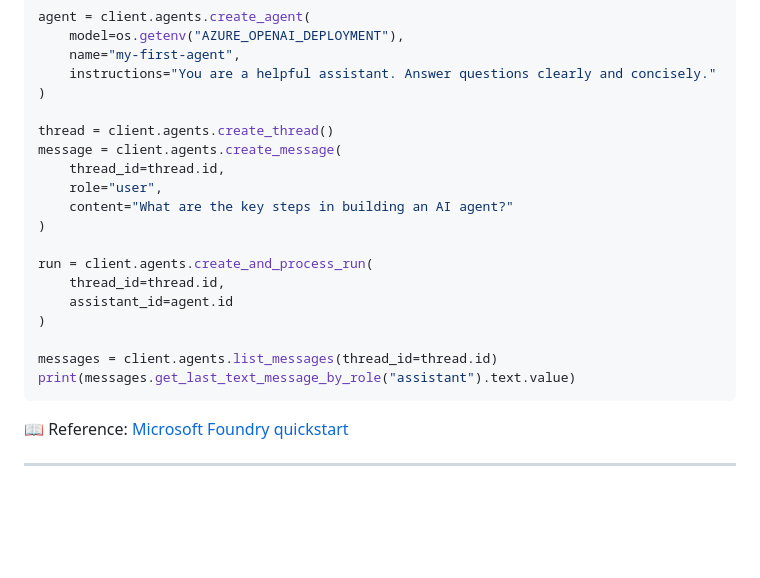
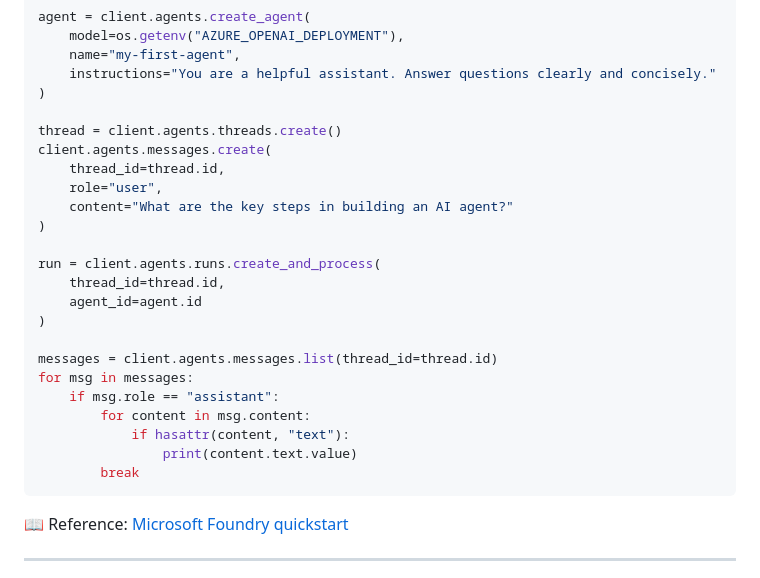
Before and after one commit to cknzraposo/msftnz, a Markdown page: docs/start-here/07-azure-ai-foundry.md, the part around one of its changes. GitHub-like rendering; blank space fills up the shorter version.

Commit message:
docs(foundry): fix Python code samples for current SDK
- Step 6: update api_version to 2024-10-21 (current GA)
- Step 7: fix agent method names to current azure-ai-projects SDK:
  - create_thread() -> agents.threads.create()
  - create_message() -> agents.messages.create()
  - create_and_process_run(assistant_id=) -> runs.create_and_process(agent_id=)
  - list_messages() -> agents.messages.list()
  - remove get_last_text_message_by_role() which no longer exists

Co-Authored-By: Claude Sonnet 4.6 <noreply@anthropic.com>

````diff
--- a/docs/start-here/07-azure-ai-foundry.md
+++ b/docs/start-here/07-azure-ai-foundry.md
@@ -170,20 +170,25 @@ agent = client.agents.create_agent(
     instructions="You are a helpful assistant. Answer questions clearly and concisely."
 )
 
-thread = client.agents.create_thread()
-message = client.agents.create_message(
+thread = client.agents.threads.create()
+client.agents.messages.create(
     thread_id=thread.id,
     role="user",
     content="What are the key steps in building an AI agent?"
 )
 
-run = client.agents.create_and_process_run(
+run = client.agents.runs.create_and_process(
     thread_id=thread.id,
-    assistant_id=agent.id
+    agent_id=agent.id
 )
 
-messages = client.agents.list_messages(thread_id=thread.id)
-print(messages.get_last_text_message_by_role("assistant").text.value)
+messages = client.agents.messages.list(thread_id=thread.id)
+for msg in messages:
+    if msg.role == "assistant":
+        for content in msg.content:
+            if hasattr(content, "text"):
+                print(content.text.value)
+        break
 ```
 
 📖 Reference: [Microsoft Foundry quickstart](https://learn.microsoft.com/en-us/azure/foundry/quickstarts/get-started-code)
````
Also changed, not shown: other parts of docs/start-here/07-azure-ai-foundry.md (+1 -1 lines).
